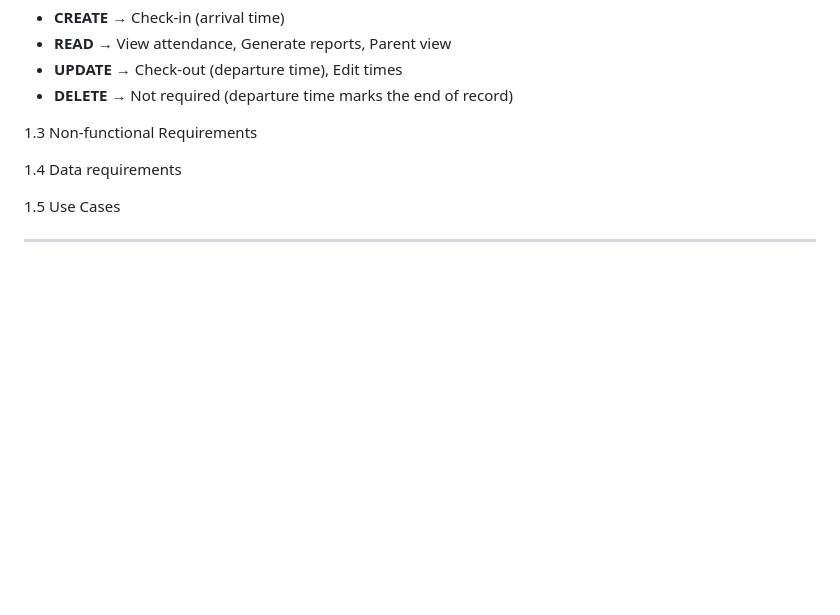
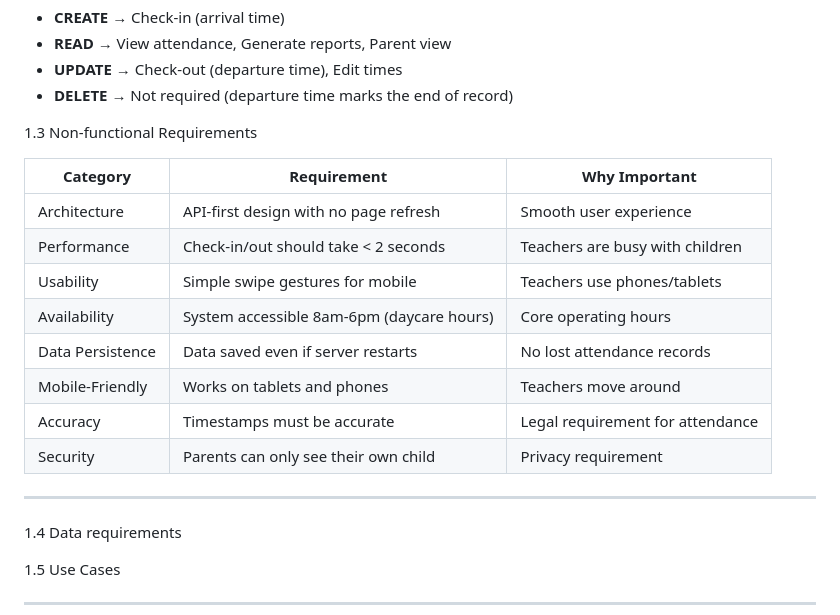
Before and after one commit to Heesun0514/Daycare-Digital-Logbook, a Markdown page: README.md, the part around the change. GitHub-like rendering; blank space fills up the shorter version.

Commit message:
Non-functional Requirements

```diff
--- a/README.md
+++ b/README.md
@@ -61,13 +61,21 @@
 - **UPDATE** → Check-out (departure time), Edit times
 - **DELETE** → Not required (departure time marks the end of record)
 
+1.3 Non-functional Requirements
 
+| Category | Requirement | Why Important |
+|----------|-------------|----------------|
+| Architecture | API-first design with no page refresh | Smooth user experience |
+| Performance | Check-in/out should take < 2 seconds | Teachers are busy with children |
+| Usability | Simple swipe gestures for mobile | Teachers use phones/tablets |
+| Availability | System accessible 8am-6pm (daycare hours) | Core operating hours |
+| Data Persistence | Data saved even if server restarts | No lost attendance records |
+| Mobile-Friendly | Works on tablets and phones | Teachers move around |
+| Accuracy | Timestamps must be accurate | Legal requirement for attendance |
+| Security | Parents can only see their own child | Privacy requirement |
 
+---
 
-
-
-
-1.3 Non-functional Requirements
 
 1.4 Data requirements
 
```
